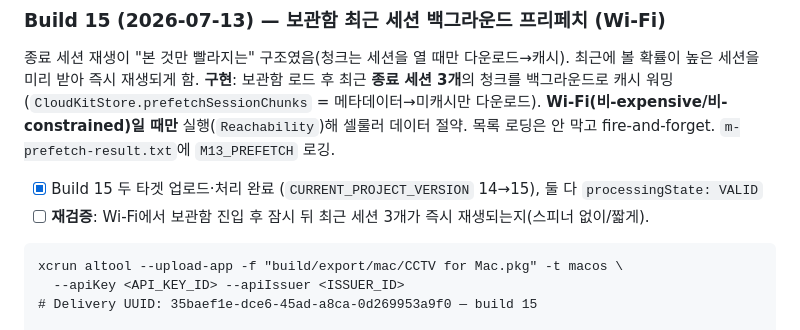
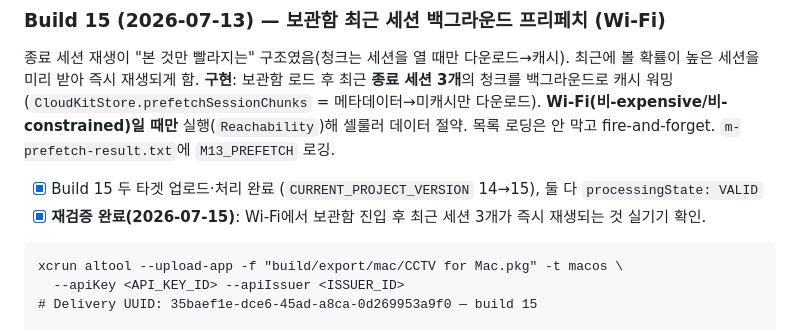
Before and after one commit to 0mininseoul/mac-cctv, a Markdown page: docs/app-store/submission-checklist.md, the part around the change. Rendered like a GitHub page.

Commit message:
docs: record build 15 on-device verification (library prefetch → instant replay)
Co-Authored-By: Claude Opus 4.8 <noreply@anthropic.com>

````diff
--- a/docs/app-store/submission-checklist.md
+++ b/docs/app-store/submission-checklist.md
@@ -366,7 +366,7 @@ xcrun altool --upload-app -f "build/export/ios/CCTV Companion.ipa" -t ios \
 종료 세션 재생이 "본 것만 빨라지는" 구조였음(청크는 세션을 열 때만 다운로드→캐시). 최근에 볼 확률이 높은 세션을 미리 받아 즉시 재생되게 함. **구현**: 보관함 로드 후 최근 **종료 세션 3개**의 청크를 백그라운드로 캐시 워밍(`CloudKitStore.prefetchSessionChunks` = 메타데이터→미캐시만 다운로드). **Wi-Fi(비-expensive/비-constrained)일 때만** 실행(`Reachability`)해 셀룰러 데이터 절약. 목록 로딩은 안 막고 fire-and-forget. `m-prefetch-result.txt`에 `M13_PREFETCH` 로깅.
 
 - [x] Build 15 두 타겟 업로드·처리 완료 (`CURRENT_PROJECT_VERSION` 14→15), 둘 다 `processingState: VALID`
-- [ ] **재검증**: Wi-Fi에서 보관함 진입 후 잠시 뒤 최근 세션 3개가 즉시 재생되는지(스피너 없이/짧게).
+- [x] **재검증 완료(2026-07-15)**: Wi-Fi에서 보관함 진입 후 최근 세션 3개가 즉시 재생되는 것 실기기 확인.
 
 ```
 xcrun altool --upload-app -f "build/export/mac/CCTV for Mac.pkg" -t macos \
````
